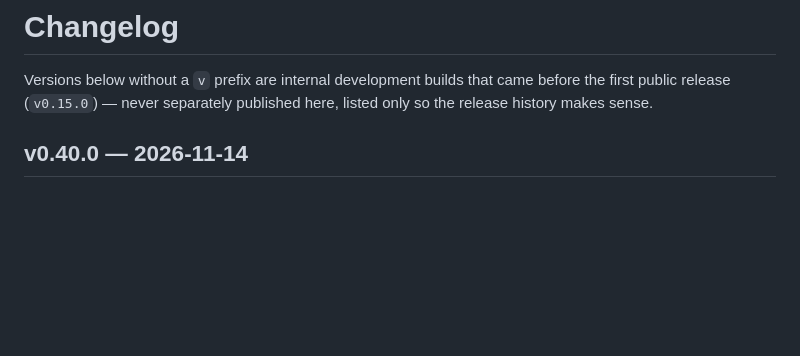
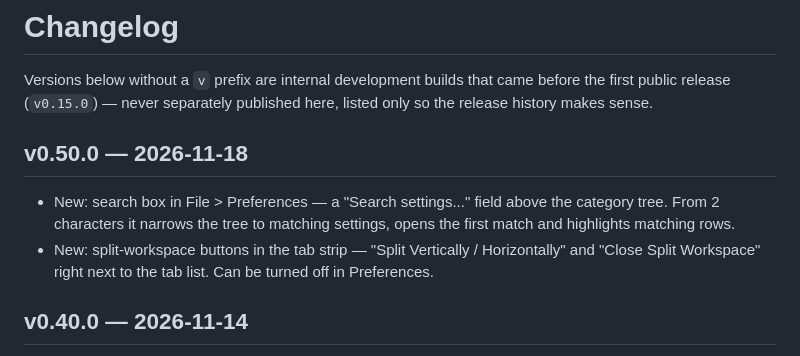
Before and after one commit to gmclan-org/gm-qol-toolbox-plugin, a Markdown page: CHANGELOG.md, the part around the change. GitHub-like rendering; blank space fills up the shorter version.

```diff
--- a/CHANGELOG.md
+++ b/CHANGELOG.md
@@ -3,6 +3,15 @@
 Versions below without a `v` prefix are internal development builds that
 came before the first public release (`v0.15.0`) — never separately
 published here, listed only so the release history makes sense.
+
+## v0.50.0 — 2026-11-18
+
+- New: search box in File > Preferences — a "Search settings..." field above
+  the category tree. From 2 characters it narrows the tree to matching
+  settings, opens the first match and highlights matching rows.
+- New: split-workspace buttons in the tab strip — "Split Vertically /
+  Horizontally" and "Close Split Workspace" right next to the tab list.
+  Can be turned off in Preferences.
 
 ## v0.40.0 — 2026-11-14
 
```
Also changed, not shown: FEATURES.md (+34 -0 lines), README.md (+12 -0 lines), images/preferences-search.png (added), images/workspace-split-buttons.png (added), 2 other files.
